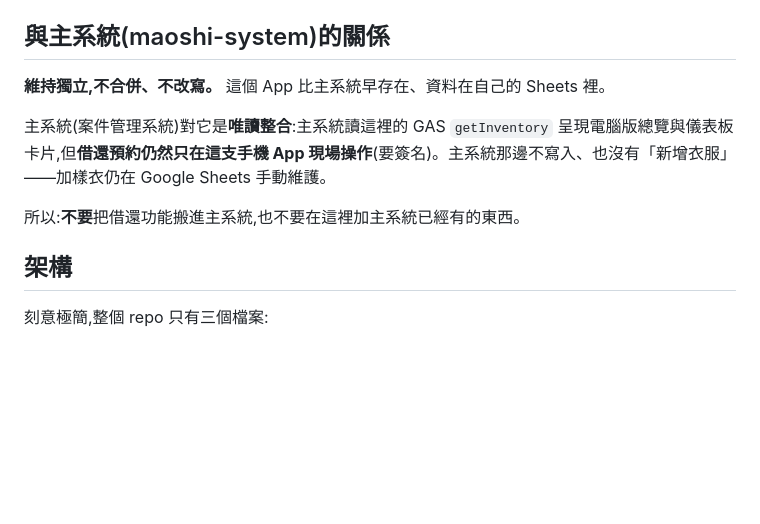
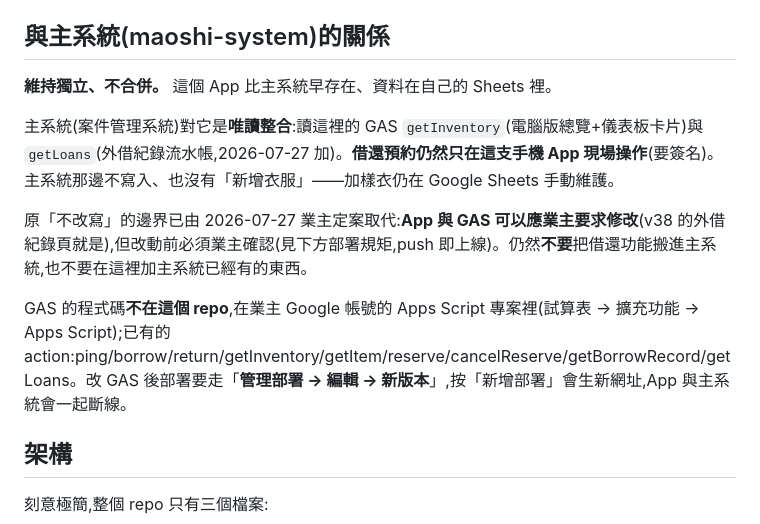
Before and after one commit to yujeiyeh223-cloud/maotime-app, a Markdown page: CLAUDE.md, the part around the change. Drawn GitHub-style; blank space fills up the shorter version.

Commit message:
CLAUDE.md:更新與主系統的邊界(getLoans 唯讀整合;不改寫由 2026-07-27 定案取代)+補 GAS 位置與部署注意

```diff
--- a/CLAUDE.md
+++ b/CLAUDE.md
@@ -9,11 +9,13 @@
 
 ## 與主系統(maoshi-system)的關係
 
-**維持獨立,不合併、不改寫。** 這個 App 比主系統早存在、資料在自己的 Sheets 裡。
+**維持獨立、不合併。** 這個 App 比主系統早存在、資料在自己的 Sheets 裡。
 
-主系統(案件管理系統)對它是**唯讀整合**:主系統讀這裡的 GAS `getInventory` 呈現電腦版總覽與儀表板卡片,但**借還預約仍然只在這支手機 App 現場操作**(要簽名)。主系統那邊不寫入、也沒有「新增衣服」——加樣衣仍在 Google Sheets 手動維護。
+主系統(案件管理系統)對它是**唯讀整合**:讀這裡的 GAS `getInventory`(電腦版總覽+儀表板卡片)與 `getLoans`(外借紀錄流水帳,2026-07-27 加)。**借還預約仍然只在這支手機 App 現場操作**(要簽名)。主系統那邊不寫入、也沒有「新增衣服」——加樣衣仍在 Google Sheets 手動維護。
 
-所以:**不要**把借還功能搬進主系統,也不要在這裡加主系統已經有的東西。
+原「不改寫」的邊界已由 2026-07-27 業主定案取代:**App 與 GAS 可以應業主要求修改**(v38 的外借紀錄頁就是),但改動前必須業主確認(見下方部署規矩,push 即上線)。仍然**不要**把借還功能搬進主系統,也不要在這裡加主系統已經有的東西。
+
+GAS 的程式碼**不在這個 repo**,在業主 Google 帳號的 Apps Script 專案裡(試算表 → 擴充功能 → Apps Script);已有的 action:ping/borrow/return/getInventory/getItem/reserve/cancelReserve/getBorrowRecord/getLoans。改 GAS 後部署要走「**管理部署 → 編輯 → 新版本**」,按「新增部署」會生新網址,App 與主系統會一起斷線。
 
 ## 架構
 
```
